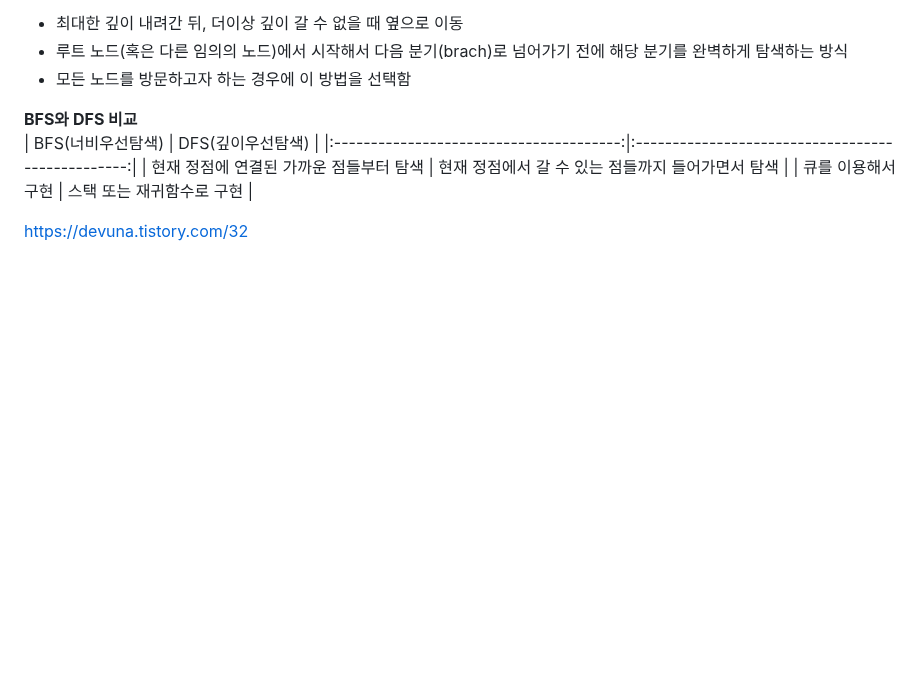
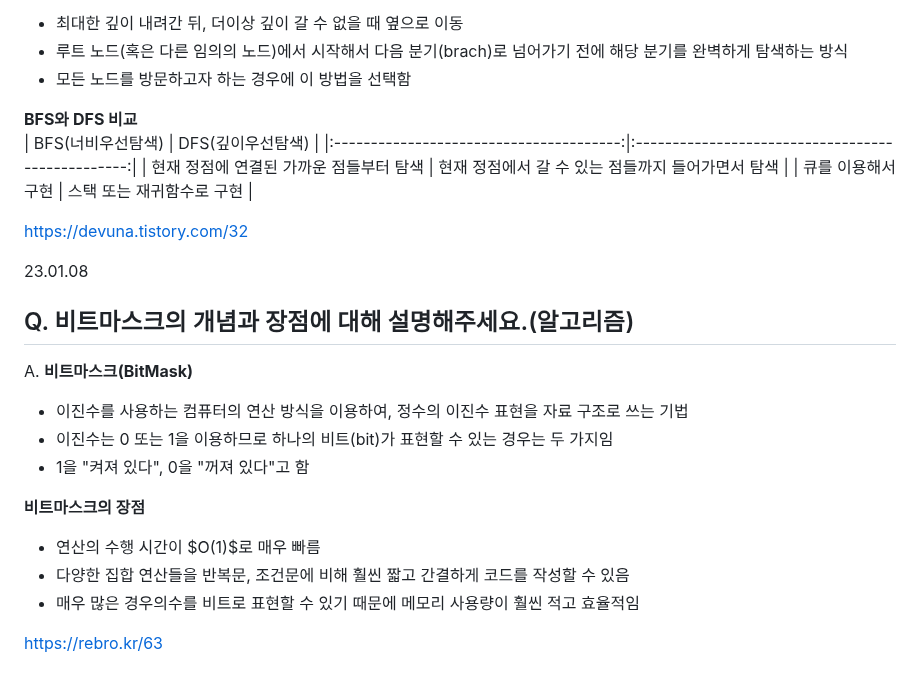
Before and after one commit to jaehyun-dev/Today-I-Learned, a Markdown page: CS Q&A a Day/Notes.md, the part around the change. Drawn GitHub-style; blank space fills up the shorter version.

```diff
--- a/CS Q&A a Day/Notes.md
+++ b/CS Q&A a Day/Notes.md
@@ -1722,3 +1722,18 @@ https://jins-dev.tistory.com/entry/%EC%BB%A8%ED%85%8D%EC%8A%A4%ED%8A%B8-%EC%8A%A
 |            큐를 이용해서 구현           |             스택 또는 재귀함수로 구현             |
 
 https://devuna.tistory.com/32
+
+23.01.08
+## Q. 비트마스크의 개념과 장점에 대해 설명해주세요.(알고리즘)
+
+A. **비트마스크(BitMask)**
+- 이진수를 사용하는 컴퓨터의 연산 방식을 이용하여, 정수의 이진수 표현을 자료 구조로 쓰는 기법
+- 이진수는 0 또는 1을 이용하므로 하나의 비트(bit)가 표현할 수 있는 경우는 두 가지임
+- 1을 "켜져 있다", 0을 "꺼져 있다"고 함
+
+**비트마스크의 장점**
+- 연산의 수행 시간이 $O(1)$로 매우 빠름
+- 다양한 집합 연산들을 반복문, 조건문에 비해 훨씬 짧고 간결하게 코드를 작성할 수 있음
+- 매우 많은 경우의수를 비트로 표현할 수 있기 때문에 메모리 사용량이 훨씬 적고 효율적임
+
+https://rebro.kr/63
```
